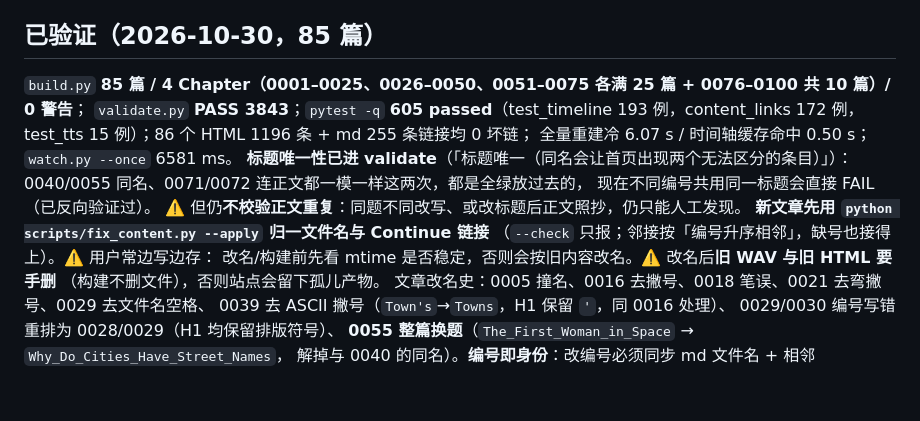
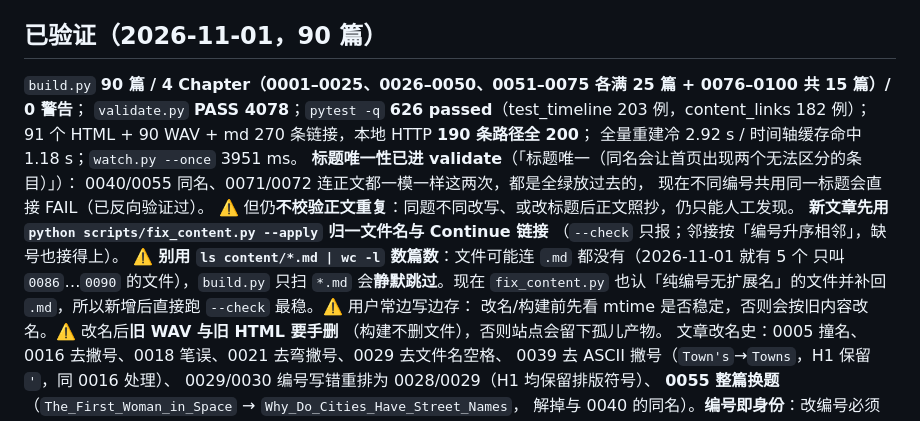
Before and after one commit to zc110747/DailyLingo, a Markdown page: .workbuddy/memory/MEMORY.md, the part around the change. Rendered like a GitHub page; blank space fills up the shorter version.

Commit message:
docs(memory): 归档 0086–0090（无扩展名文件）与 90 篇基线数字

```diff
--- a/.workbuddy/memory/MEMORY.md
+++ b/.workbuddy/memory/MEMORY.md
@@ -100,17 +100,20 @@ WAV 由 **EnglishAudio**（Piper+ONNX，离线）生成，**工具在 PATH，不
   进度镜像成 `dailylingo-progress.json`（Android 写 LF，Windows .NET 9 默认 CRLF）。
   ⚠️ Android：`WindowInsetsController` 要在 `setContentView` 之后取；隐藏 WebView 用 **GONE**。
 
-## 已验证（2026-10-30，85 篇）
-`build.py` **85 篇 / 4 Chapter（0001–0025、0026–0050、0051–0075 各满 25 篇 + 0076–0100 共 10 篇）/ 0 警告**；
-`validate.py` **PASS 3843**；`pytest -q` **605 passed**（test_timeline 193 例，content_links 172 例，
-test_tts 15 例）；86 个 HTML 1196 条 + md 255 条链接均 0 坏链；
-全量重建冷 6.07 s / 时间轴缓存命中 0.50 s；`watch.py --once` 6581 ms。
+## 已验证（2026-11-01，90 篇）
+`build.py` **90 篇 / 4 Chapter（0001–0025、0026–0050、0051–0075 各满 25 篇 + 0076–0100 共 15 篇）/ 0 警告**；
+`validate.py` **PASS 4078**；`pytest -q` **626 passed**（test_timeline 203 例，content_links 182 例）；
+91 个 HTML + 90 WAV + md 270 条链接，本地 HTTP **190 条路径全 200**；
+全量重建冷 2.92 s / 时间轴缓存命中 1.18 s；`watch.py --once` 3951 ms。
 **标题唯一性已进 validate**（「标题唯一（同名会让首页出现两个无法区分的条目）」）：
 0040/0055 同名、0071/0072 连正文都一模一样这两次，都是全绿放过去的，
 现在不同编号共用同一标题会直接 FAIL（已反向验证过）。
 ⚠️ 但仍**不校验正文重复**：同题不同改写、或改标题后正文照抄，仍只能人工发现。
 **新文章先用 `python scripts/fix_content.py --apply` 归一文件名与 Continue 链接**
-（`--check` 只报；邻接按「编号升序相邻」，缺号也接得上）。⚠️ 用户常边写边存：
+（`--check` 只报；邻接按「编号升序相邻」，缺号也接得上）。
+⚠️ **别用 `ls content/*.md | wc -l` 数篇数**：文件可能连 `.md` 都没有（2026-11-01 就有 5 个
+只叫 `0086`…`0090` 的文件），`build.py` 只扫 `*.md` 会**静默跳过**。现在 `fix_content.py`
+也认「纯编号无扩展名」的文件并补回 `.md`，所以新增后直接跑 `--check` 最稳。⚠️ 用户常边写边存：
 改名/构建前先看 mtime 是否稳定，否则会按旧内容改名。⚠️ 改名后**旧 WAV 与旧 HTML 要手删**
 （构建不删文件），否则站点会留下孤儿产物。
 文章改名史：0005 撞名、0016 去撇号、0018 笔误、0021 去弯撇号、0029 去文件名空格、
```
Also changed, not shown: .workbuddy/memory/2026-11-01.md (added, +29 -0 lines).
